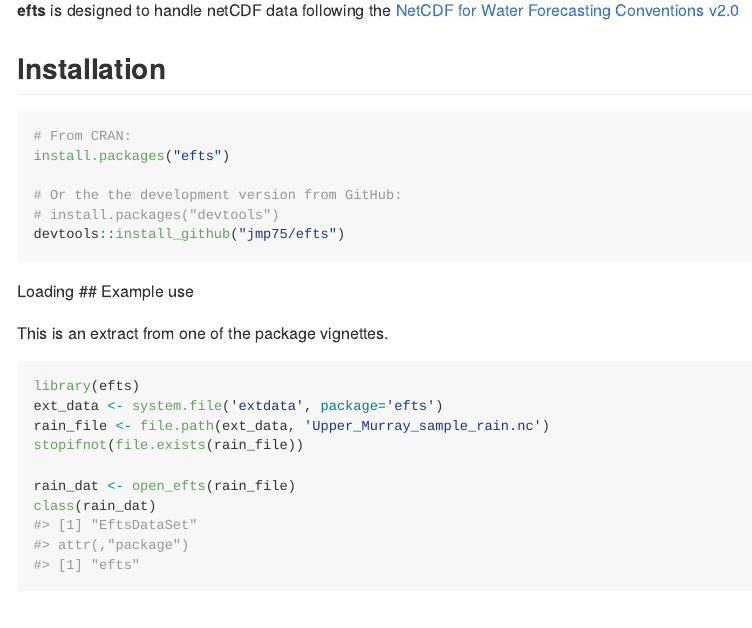
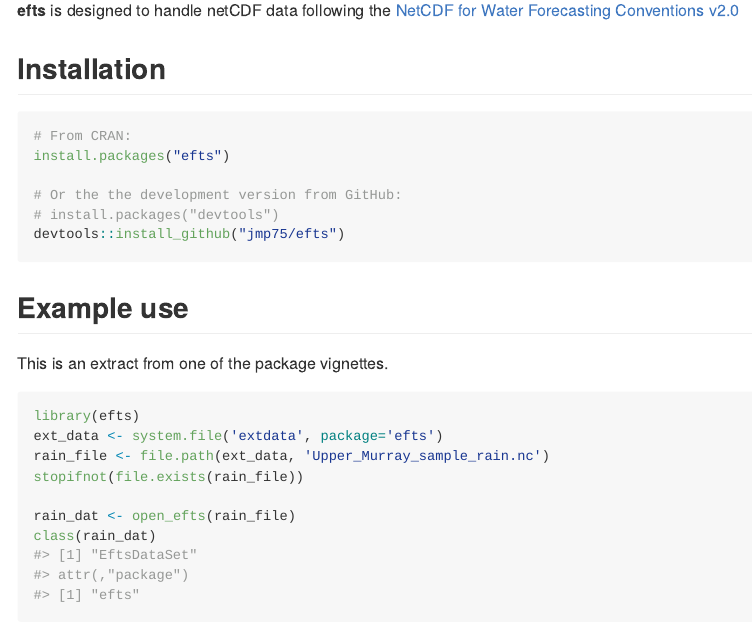
Before and after one commit to csiro-hydroinformatics/efts, an R Markdown document (README.Rmd): the page in a window 1100 px wide, from 340 px down. The pictures show the output file README.md that the author committed with the source, drawn offline in the style of GitHub; long lines of code are wrapped.

Commit message:
Fix Readme files

````diff
--- a/README.Rmd
+++ b/README.Rmd
@@ -34,7 +34,7 @@ install.packages("efts")
 # install.packages("devtools")
 devtools::install_github("jmp75/efts")
 ```
-Loading
+
 ## Example use
 
 This is an extract from one of the package vignettes.
````
Also changed, not shown: README.md, docs/devnotes.md.
